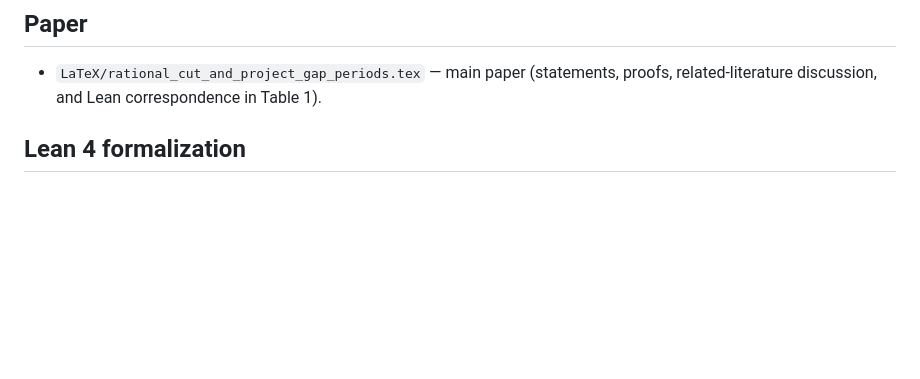
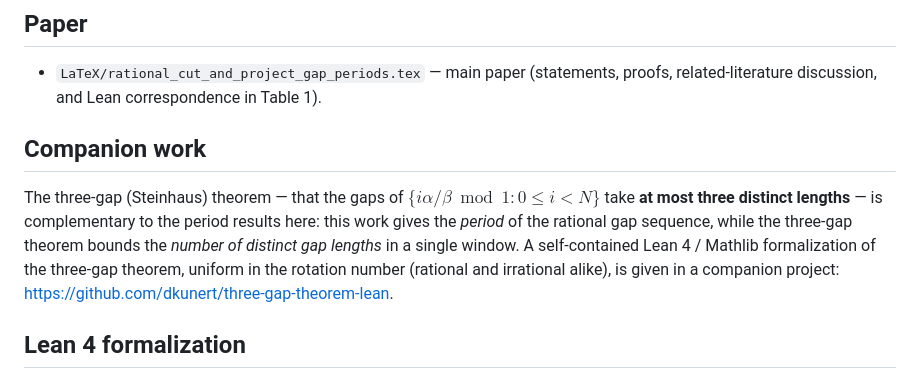
Before and after one commit to dkunert/cut-and-project, a Markdown page: README.md, the part around the change. GitHub-like rendering; blank space fills up the shorter version.

Commit message:
docs: add reciprocal Companion-work link to the three-gap repository
Co-Authored-By: Claude Opus 4.8 (1M context) <noreply@anthropic.com>

```diff
--- a/README.md
+++ b/README.md
@@ -60,6 +60,18 @@ no finite period.
 - `LaTeX/rational_cut_and_project_gap_periods.tex` — main paper
   (statements, proofs, related-literature discussion, and Lean
   correspondence in Table 1).
+
+## Companion work
+
+The three-gap (Steinhaus) theorem — that the gaps of
+$\lbrace i\alpha/\beta \bmod 1 : 0 \le i < N \rbrace$ take **at most three
+distinct lengths** — is complementary to the period results here: this work
+gives the *period* of the rational gap sequence, while the three-gap theorem
+bounds the *number of distinct gap lengths* in a single window. A
+self-contained Lean 4 / Mathlib formalization of the three-gap theorem,
+uniform in the rotation number (rational and irrational alike), is given in a
+companion project:
+<https://github.com/dkunert/three-gap-theorem-lean>.
 
 ## Lean 4 formalization
 
```
